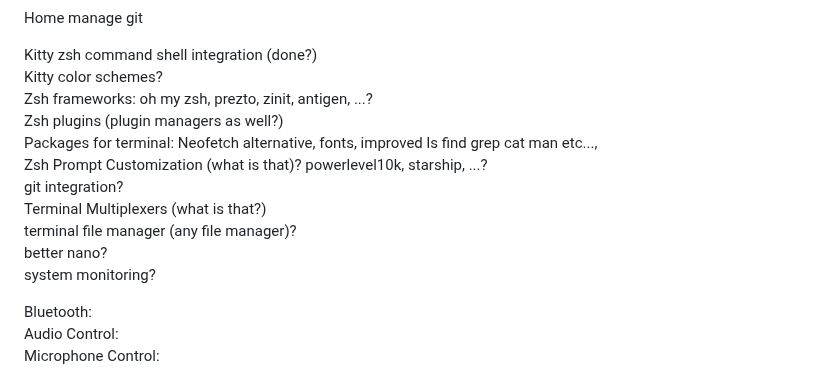
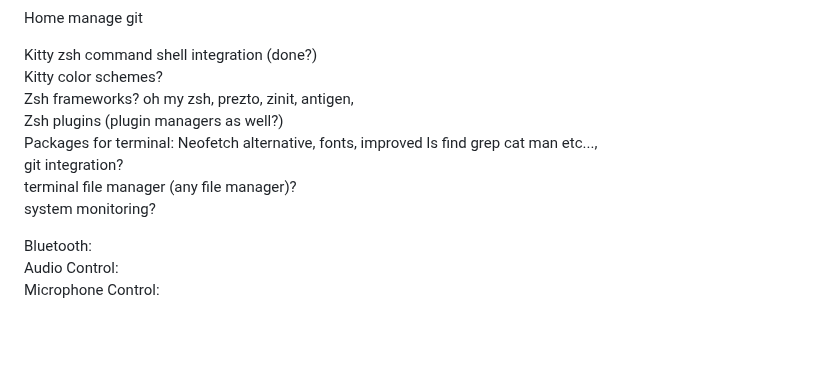
Before and after one commit to 0dpe/Linux-Journey, a Markdown page: README.md, the part around one of its changes. GitHub-like rendering; blank space fills up the shorter version.

```diff
--- a/README.md
+++ b/README.md
@@ -1616,14 +1711,11 @@ Home manage git
 
 Kitty zsh command shell integration (done?)\
 Kitty color schemes? \
-Zsh frameworks: oh my zsh, prezto, zinit, antigen, ...?\
+Zsh frameworks? oh my zsh, prezto, zinit, antigen, \
 Zsh plugins (plugin managers as well?)\
 Packages for terminal: Neofetch alternative, fonts, improved ls find grep cat man etc..., \
-Zsh Prompt Customization (what is that)? powerlevel10k, starship, ...?\
 git integration? \
-Terminal Multiplexers (what is that?)\
 terminal file manager (any file manager)? \
-better nano? \
 system monitoring?
 
 Bluetooth: \
```
Also changed, not shown: other parts of README.md (+95 -0 lines).
